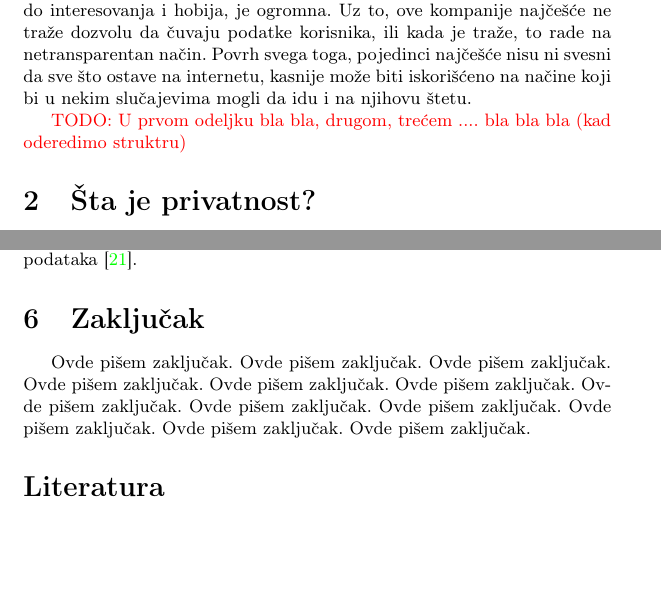
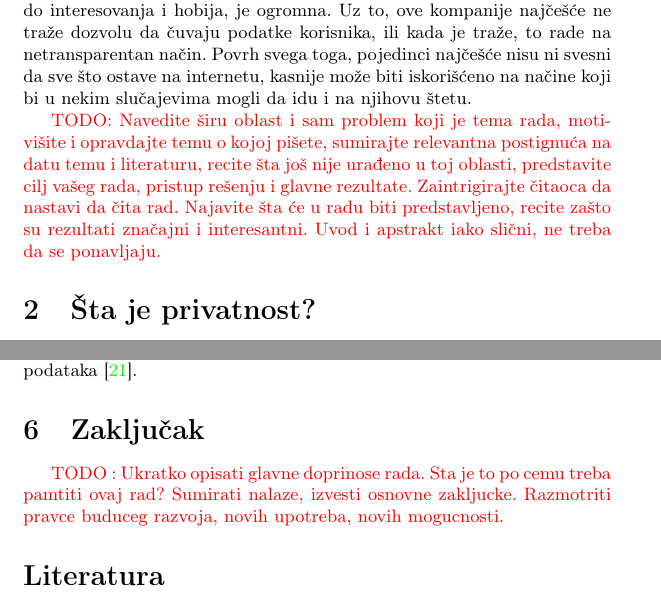
Before and after one commit to Anakin2012/MSNR-seminarski, a LaTeX document (20_PrivatnostNaInternetu_DjakovicKrcmarevicPetrovicSpasojevic.tex): two parts of pages 2 and 11 of 12 before the commit and two parts of pages 3 and 12 of 13 after it, joined at a grey line, cut so that both start at the same text, the shorter picture padded with empty space. Compiled offline with pdfLaTeX.

Commit message:
dodati TODOs, potrebno izbacivanje

```diff
--- a/20_PrivatnostNaInternetu_DjakovicKrcmarevicPetrovicSpasojevic.tex
+++ b/20_PrivatnostNaInternetu_DjakovicKrcmarevicPetrovicSpasojevic.tex
@@ -76,7 +76,8 @@ Ovde pišemo opis ukratko svega što smo radili. Na ovoj strani mora da bude nas
 \par U martu 2018. godine bivši zaposleni firme Kembridž Analitika (eng.~{\em Cambridge Analytica}) je otkrio javnosti da je ova firma kupila od društvene mreže Fejsbuk privatne podatke barem 50 miliona korisnika bez njihove saglasnosti \cite{guardian}. Podaci su prikupljeni uz pomoć aplikacije na Fejsbuku koja je bila namenjena prikupljanju podataka u akadamske svrhe. Međutim, ova aplikacija je, osim za one korisnike koji su na to pristali, uzimala podatke i svih njihovih prijatelja. Na osnovu ove velike količine podataka pravljeni su profili koji su služili za ciljano oglašavanje tokom predsedničke kampanje Donalda Trampa, kao i tokom perioda referenduma o članstvu Ujedinjenog Kraljevstva u Evropskoj uniji. Politika platforme Fejsbuk izričito zabranjuje prodaju ili korišćenje podataka korisnika u svrhe oglašavanja, što je učinilo ovaj slučaj jednim od najvećih slučaja kršenja privatnosti podataka na Internetu. Iako je Trampov kabinet porekao korišćenje ovih podataka u cilju pribavljanja glasača, ova vest je otvorila diskusije o tome ko i u kolikoj meri ima pristup našim podacima na Internetu.
 \par Uzimajući u obzir da društvene mreže kao što je Instagram imaju milijardu korisnika na mesečnom nivou \cite{instagram}, količina privatnih podataka koje oni ostavljaju na ovoj platformi, a koji se kreću od uzrasta i lokacije, do interesovanja i hobija, je ogromna. Uz to, ove kompanije najčešće ne traže dozvolu da čuvaju podatke korisnika, ili kada je traže, to rade na netransparentan način. Povrh svega toga, pojedinci najčešće nisu ni svesni da sve što ostave na internetu, kasnije može biti iskorišćeno na načine koji bi u nekim slučajevima mogli da idu i na njihovu štetu.
 \par
-\todos{TODO: U prvom odeljku bla bla, drugom, trećem .... bla bla bla (kad oderedimo struktru)}
+\todos{TODO: Navedite širu oblast i sam problem koji je tema rada, motivišite i opravdajte temu o kojoj pišete, sumirajte relevantna postignuća na datu temu i literaturu, recite šta još nije urađeno u toj oblasti, predstavite cilj vašeg rada, pristup rešenju i glavne rezultate. Zaintrigirajte čitaoca da nastavi da čita rad.
+Najavite šta će u radu biti predstavljeno, recite zašto su rezultati značajni i interesantni. Uvod i apstrakt iako slični, ne treba da se ponavljaju.}
 
 
 \section{Šta je privatnost?}
@@ -171,18 +172,7 @@ Iako veliki broj pružalaca VPN usluga  tvrde da pružaju robusne i sigurne infr
 \section{Zaključak}
 \label{sec:zakljucak}
 
-Ovde pišem zaključak.
-Ovde pišem zaključak.
-Ovde pišem zaključak.
-Ovde pišem zaključak.
-Ovde pišem zaključak.
-Ovde pišem zaključak.
-Ovde pišem zaključak.
-Ovde pišem zaključak.
-Ovde pišem zaključak.
-Ovde pišem zaključak.
-Ovde pišem zaključak.
-Ovde pišem zaključak.
+\todos {TODO : Ukratko opisati glavne doprinose rada. Sta je to po cemu treba pamtiti ovaj rad? Sumirati nalaze, izvesti osnovne zakljucke. Razmotriti pravce buduceg razvoja, novih upotreba, novih mogucnosti. }
 
 
 \addcontentsline{toc}{section}{Literatura}
```
Also changed, not shown: 20_PrivatnostNaInternetu_DjakovicKrcmarevicPetrovicSpasojevic.pdf, 20_PrivatnostNaInternetu_DjakovicKrcmarevicPetrovicSpasojevic.tex (4 more changed lines), 4 other files.
